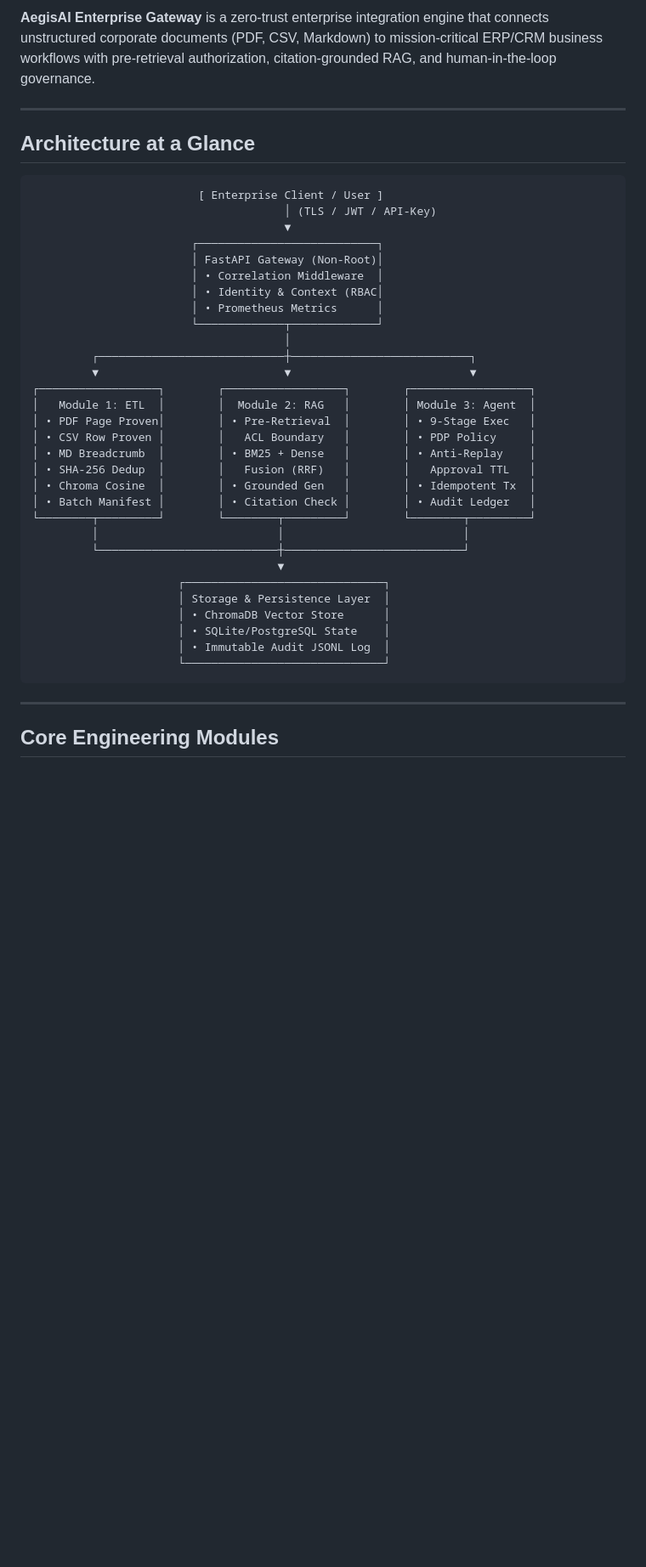
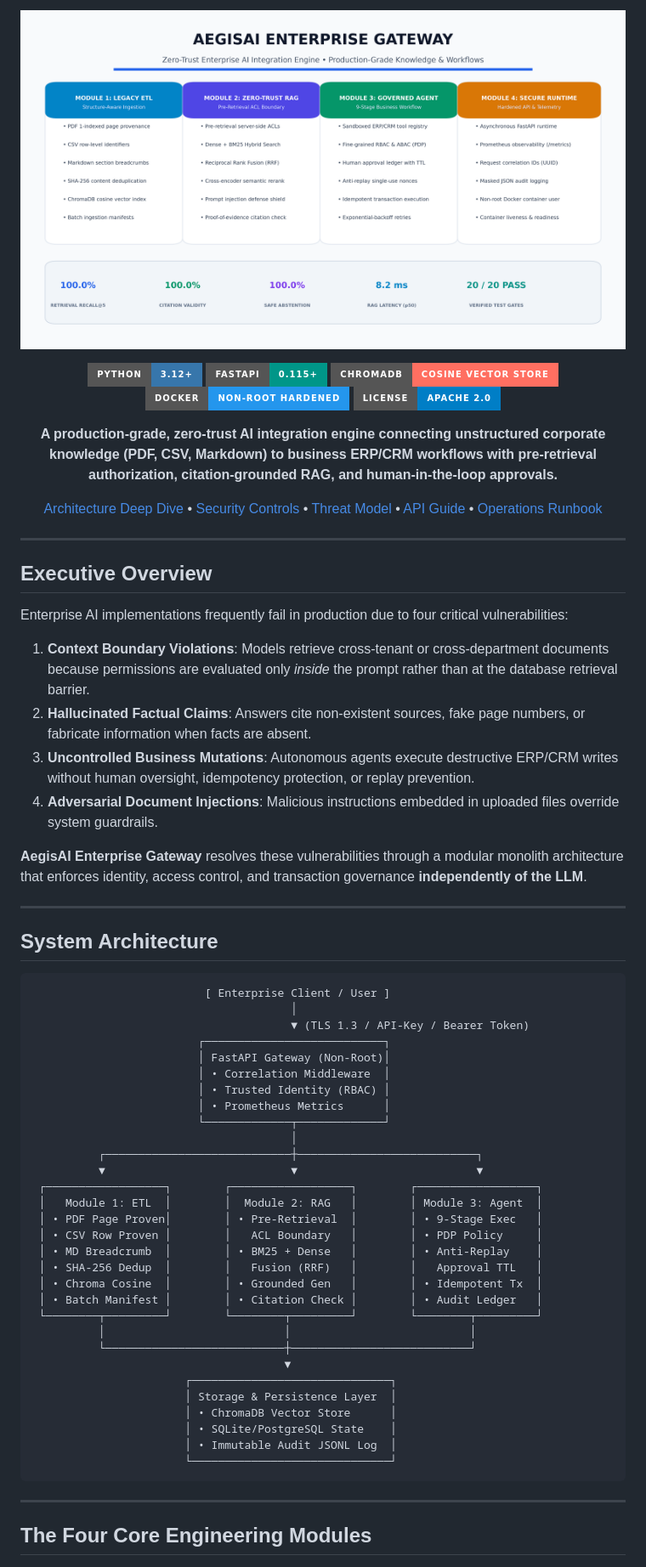
Before and after one commit to vijaymahes9080/Datheon_Forward_Deployed_Engineering_Internship, a Markdown page: README.md, the part around one of its changes. Shown at 85% size. Rendered like a GitHub page; pictures changed too: docs/assets/aegis_hero_banner.png (added); badges without logos; blank space fills up the shorter version.

````diff
--- a/README.md
+++ b/README.md
@@ -7,44 +4,68 @@
 
-**AegisAI Enterprise Gateway** is a zero-trust enterprise integration engine that connects unstructured corporate documents (PDF, CSV, Markdown) to mission-critical ERP/CRM business workflows with pre-retrieval authorization, citation-grounded RAG, and human-in-the-loop governance.
+![AegisAI Hero Banner](docs/assets/aegis_hero_banner.png)
+
+[![Python 3.12](https://img.shields.io/badge/Python-3.12+-3776AB?style=for-the-badge&logo=python&logoColor=white)](https://www.python.org/)
+[![FastAPI](https://img.shields.io/badge/FastAPI-0.115+-009688?style=for-the-badge&logo=fastapi&logoColor=white)](https://fastapi.tiangolo.com/)
+[![ChromaDB](https://img.shields.io/badge/ChromaDB-Cosine_Vector_Store-FF6F61?style=for-the-badge)](https://www.trychroma.com/)
+[![Docker](https://img.shields.io/badge/Docker-Non--Root_Hardened-2496ED?style=for-the-badge&logo=docker&logoColor=white)](https://www.docker.com/)
+[![License: Apache 2.0](https://img.shields.io/badge/License-Apache_2.0-blue.svg?style=for-the-badge)](LICENSE)
+
+**A production-grade, zero-trust AI integration engine connecting unstructured corporate knowledge (PDF, CSV, Markdown) to business ERP/CRM workflows with pre-retrieval authorization, citation-grounded RAG, and human-in-the-loop approvals.**
+
+[Architecture Deep Dive](ARCHITECTURE.md) • [Security Controls](SECURITY.md) • [Threat Model](THREAT_MODEL.md) • [API Guide](API_GUIDE.md) • [Operations Runbook](OPERATIONS_RUNBOOK.md)
+
+</div>
 
 ---
 
-## Architecture at a Glance
+## Executive Overview
+
+Enterprise AI implementations frequently fail in production due to four critical vulnerabilities:
+1. **Context Boundary Violations**: Models retrieve cross-tenant or cross-department documents because permissions are evaluated only *inside* the prompt rather than at the database retrieval barrier.
+2. **Hallucinated Factual Claims**: Answers cite non-existent sources, fake page numbers, or fabricate information when facts are absent.
+3. **Uncontrolled Business Mutations**: Autonomous agents execute destructive ERP/CRM writes without human oversight, idempotency protection, or replay prevention.
+4. **Adversarial Document Injections**: Malicious instructions embedded in uploaded files override system guardrails.
+
+**AegisAI Enterprise Gateway** resolves these vulnerabilities through a modular monolith architecture that enforces identity, access control, and transaction governance **independently of the LLM**.
+
+---
+
+## System Architecture
 
 ```
-                         [ Enterprise Client / User ]
-                                      │ (TLS / JWT / API-Key)
+                          [ Enterprise Client / User ]
+                                       │
+                                       ▼ (TLS 1.3 / API-Key / Bearer Token)
+                         ┌───────────────────────────┐
+                         │ FastAPI Gateway (Non-Root)│
+                         │ • Correlation Middleware  │
+                         │ • Trusted Identity (RBAC) │
+                         │ • Prometheus Metrics      │
+                         └─────────────┬─────────────┘
+                                       │
+          ┌────────────────────────────┼───────────────────────────┐
+          ▼                            ▼                           ▼
+ ┌──────────────────┐        ┌──────────────────┐        ┌──────────────────┐
+ │   Module 1: ETL  │        │  Module 2: RAG   │        │ Module 3: Agent  │
+ │ • PDF Page Proven│        │ • Pre-Retrieval  │        │ • 9-Stage Exec   │
+ │ • CSV Row Proven │        │   ACL Boundary   │        │ • PDP Policy     │
+ │ • MD Breadcrumb  │        │ • BM25 + Dense   │        │ • Anti-Replay    │
+ │ • SHA-256 Dedup  │        │   Fusion (RRF)   │        │   Approval TTL   │
+ │ • Chroma Cosine  │        │ • Grounded Gen   │        │ • Idempotent Tx  │
+ │ • Batch Manifest │        │ • Citation Check │        │ • Audit Ledger   │
+ └────────┬─────────┘        └────────┬─────────┘        └────────┬─────────┘
+          │                           │                           │
+          └───────────────────────────┼───────────────────────────┘
                                       ▼
-                        ┌───────────────────────────┐
-                        │ FastAPI Gateway (Non-Root)│
-                        │ • Correlation Middleware  │
-                        │ • Identity & Context (RBAC│
-                        │ • Prometheus Metrics      │
-                        └─────────────┬─────────────┘
-                                      │
-         ┌────────────────────────────┼───────────────────────────┐
-         ▼                            ▼                           ▼
-┌──────────────────┐        ┌──────────────────┐        ┌──────────────────┐
-│   Module 1: ETL  │        │  Module 2: RAG   │        │ Module 3: Agent  │
-│ • PDF Page Proven│        │ • Pre-Retrieval  │        │ • 9-Stage Exec   │
-│ • CSV Row Proven │        │   ACL Boundary   │        │ • PDP Policy     │
-│ • MD Breadcrumb  │        │ • BM25 + Dense   │        │ • Anti-Replay    │
-│ • SHA-256 Dedup  │        │   Fusion (RRF)   │        │   Approval TTL   │
-│ • Chroma Cosine  │        │ • Grounded Gen   │        │ • Idempotent Tx  │
-│ • Batch Manifest │        │ • Citation Check │        │ • Audit Ledger   │
-└────────┬─────────┘        └────────┬─────────┘        └────────┬─────────┘
-         │                           │                           │
-         └───────────────────────────┼───────────────────────────┘
-                                     ▼
-                      ┌──────────────────────────────┐
-                      │ Storage & Persistence Layer  │
-                      │ • ChromaDB Vector Store      │
-                      │ • SQLite/PostgreSQL State    │
-                      │ • Immutable Audit JSONL Log  │
-                      └──────────────────────────────┘
+                       ┌──────────────────────────────┐
+                       │ Storage & Persistence Layer  │
+                       │ • ChromaDB Vector Store      │
+                       │ • SQLite/PostgreSQL State    │
+                       │ • Immutable Audit JSONL Log  │
+                       └──────────────────────────────┘
 ```
 
 ---
 
-## Core Engineering Modules
+## The Four Core Engineering Modules
 
````
Also changed, not shown: other parts of README.md (+103 -48 lines), linkedin.md (added, +78 -0 lines), docs/assets/aegis_agent_workflow.png (added), docs/assets/aegis_rag_pipeline.png (added), docs/assets/image.png (added), image.png (added), 4 other files.
